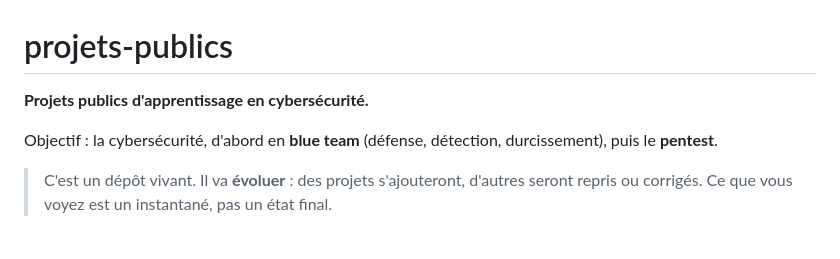
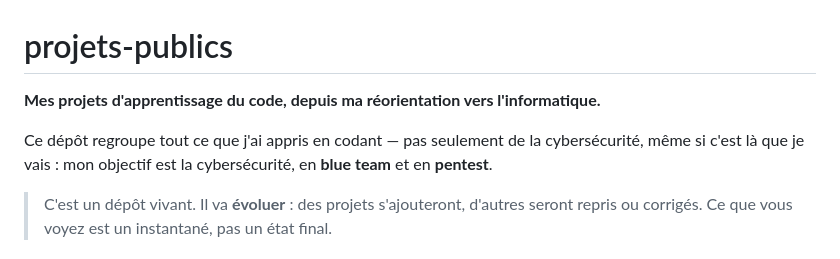
Before and after one commit to leudjoh/projets-publics, a Markdown page: README.md, the part around the change. Rendered like a GitHub page.

Commit message:
Élargit le cadrage : apprentissage du code, pas seulement la cyber
L'intro dit que le dépôt regroupe tout l'apprentissage du code depuis
la réorientation. Objectif reformulé : cybersécurité en blue team et
en pentest, sans ordre.

Co-Authored-By: Claude Opus 4.8 <noreply@anthropic.com>
Claude-Session: https://claude.ai/code/session_01STKujPrEpcJyCVADCaNyDX

```diff
--- a/README.md
+++ b/README.md
@@ -1,8 +1,8 @@
 # projets-publics
 
-**Projets publics d'apprentissage en cybersécurité.**
+**Mes projets d'apprentissage du code, depuis ma réorientation vers l'informatique.**
 
-Objectif : la cybersécurité, d'abord en **blue team** (défense, détection, durcissement), puis le **pentest**.
+Ce dépôt regroupe tout ce que j'ai appris en codant — pas seulement de la cybersécurité, même si c'est là que je vais : mon objectif est la cybersécurité, en **blue team** et en **pentest**.
 
 > C'est un dépôt vivant. Il va **évoluer** : des projets s'ajouteront, d'autres seront repris ou corrigés. Ce que vous voyez est un instantané, pas un état final.
 
```
